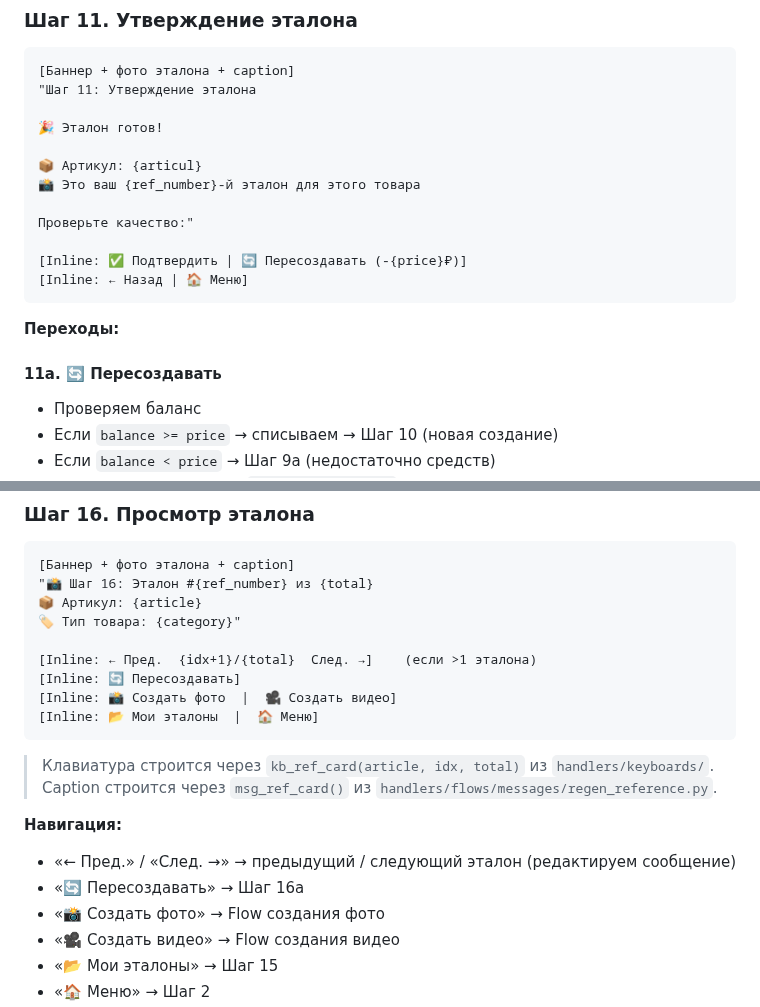
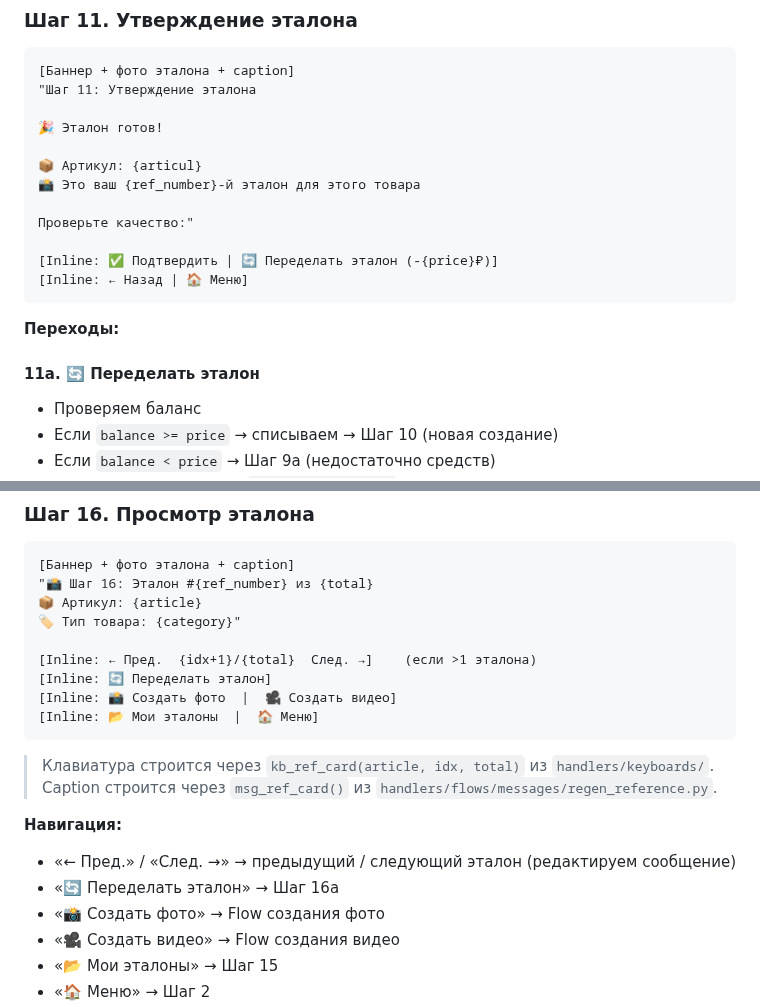
Before and after one commit to YakubovAT/zalivay_bot, a Markdown page: SCENARIO.md, 2 parts joined by grey strips. Rendered like a GitHub page.

````diff
--- a/SCENARIO.md
+++ b/SCENARIO.md
@@ -425,13 +425,13 @@ Instagram, YouTube и других социальных сетей.
 
 Проверьте качество:"
 
-[Inline: ✅ Подтвердить | 🔄 Пересоздавать (-{price}₽)]
+[Inline: ✅ Подтвердить | 🔄 Переделать эталон (-{price}₽)]
 [Inline: ← Назад | 🏠 Меню]
 ```
 
 **Переходы:**
 
-#### 11а. 🔄 Пересоздавать
+#### 11а. 🔄 Переделать эталон
 - Проверяем баланс
 - Если `balance >= price` → списываем → Шаг 10 (новая создание)
 - Если `balance < price` → Шаг 9а (недостаточно средств)
@@ -545,7 +545,7 @@ article_references:
 🏷 Тип товара: {category}"
 
 [Inline: ← Пред.  {idx+1}/{total}  След. →]    (если >1 эталона)
-[Inline: 🔄 Пересоздавать]
+[Inline: 🔄 Переделать эталон]
 [Inline: 📸 Создать фото  |  🎥 Создать видео]
 [Inline: 📂 Мои эталоны  |  🏠 Меню]
 ```
@@ -555,7 +555,7 @@ article_references:
 
 **Навигация:**
 - «← Пред.» / «След. →» → предыдущий / следующий эталон (редактируем сообщение)
-- «🔄 Пересоздавать» → Шаг 16а
+- «🔄 Переделать эталон» → Шаг 16а
 - «📸 Создать фото» → Flow создания фото
 - «🎥 Создать видео» → Flow создания видео
 - «📂 Мои эталоны» → Шаг 15
````
Also changed, not shown: other parts of SCENARIO.md (+54 -0 lines), docs/медиафайлы_и_экспорт.md (added, +190 -0 lines).
